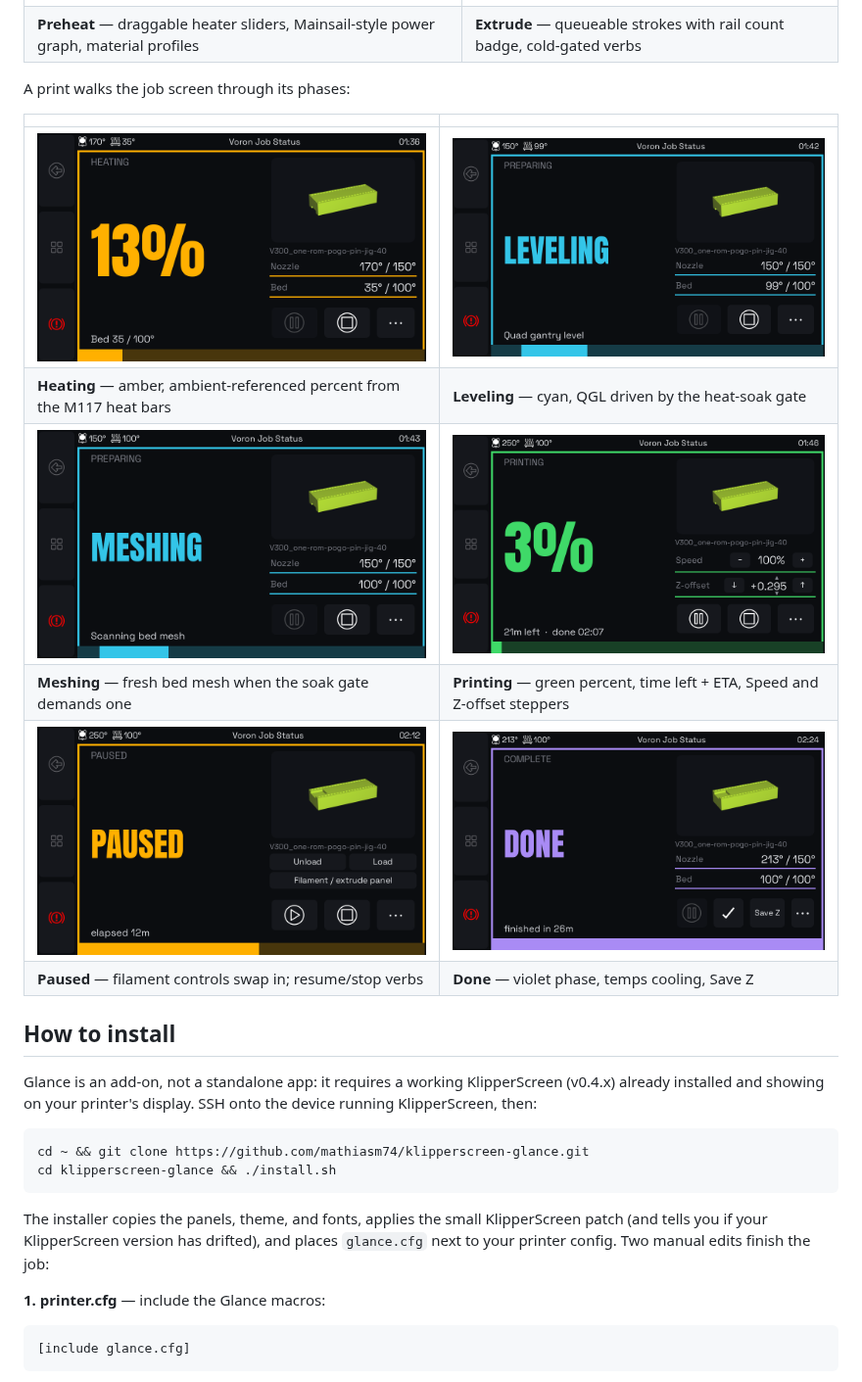
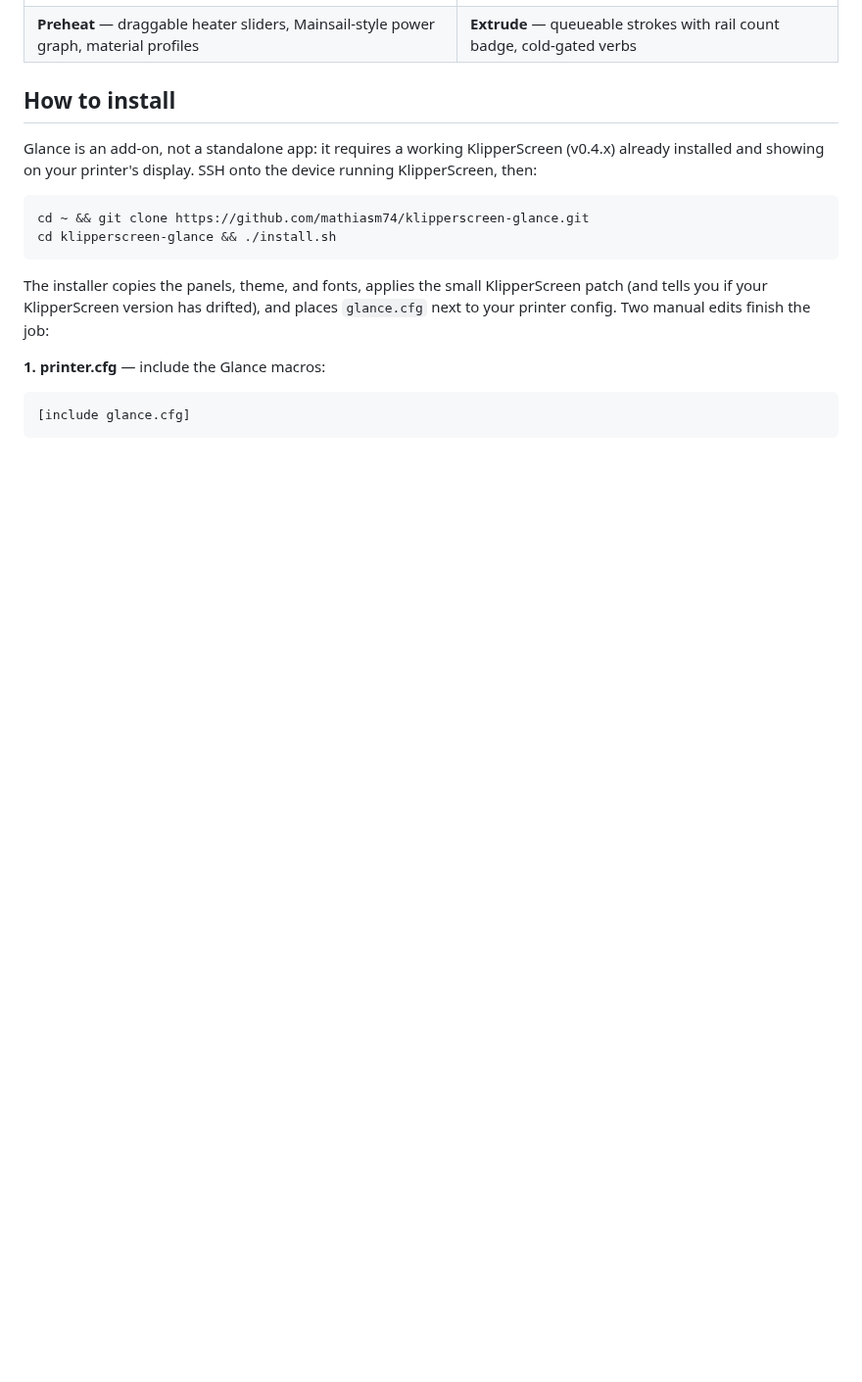
Before and after one commit to mathiasm74/klipperscreen-glance, a Markdown page: README.md, the part around one of its changes. Shown at 98% size. Rendered like a GitHub page; blank space fills up the shorter version.

```diff
--- a/README.md
+++ b/README.md
@@ -31,16 +35,5 @@ printer controls; Glance is for everything you want to know at a glance.
 | ![Preheat](screenshots/preheat.png) | ![Extrude](screenshots/extrude.png) |
 | **Preheat** — draggable heater sliders, Mainsail-style power graph, material profiles | **Extrude** — queueable strokes with rail count badge, cold-gated verbs |
-
-A print walks the job screen through its phases:
-
-| | |
-|---|---|
-| ![Heating](screenshots/job-heating.png) | ![Leveling](screenshots/job-leveling.png) |
-| **Heating** — amber, ambient-referenced percent from the M117 heat bars | **Leveling** — cyan, QGL driven by the heat-soak gate |
-| ![Meshing](screenshots/job-meshing.png) | ![Printing](screenshots/job-printing.png) |
-| **Meshing** — fresh bed mesh when the soak gate demands one | **Printing** — green percent, time left + ETA, Speed and Z-offset steppers |
-| ![Job paused](screenshots/job-paused.png) | ![Job done](screenshots/job-done.png) |
-| **Paused** — filament controls swap in; resume/stop verbs | **Done** — violet phase, temps cooling, Save Z |
 
 ## How to install
 
```
Also changed, not shown: other parts of README.md (+8 -4 lines), screenshots/control-screens.gif (added), screenshots/print-phases.gif (added).
